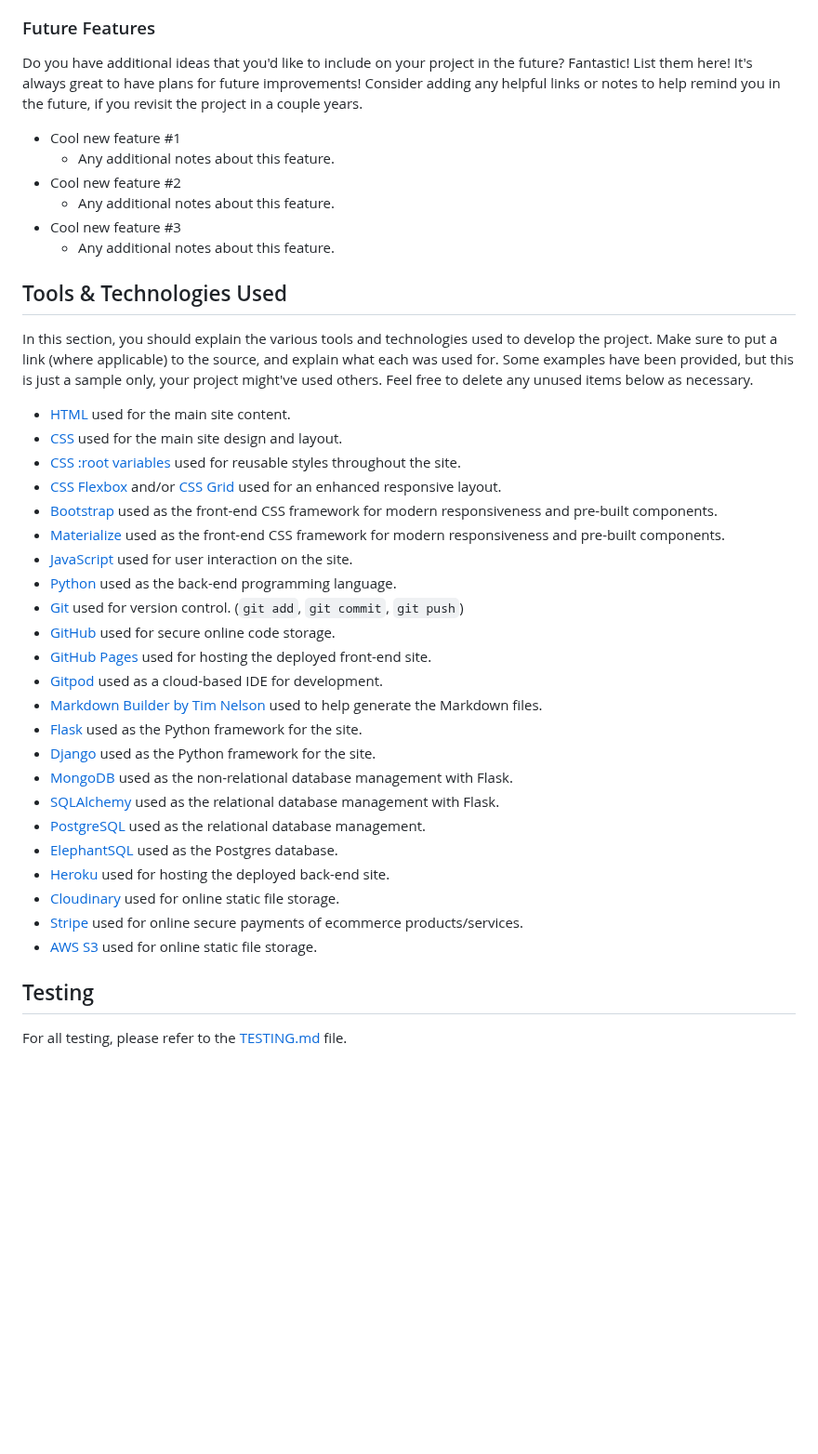
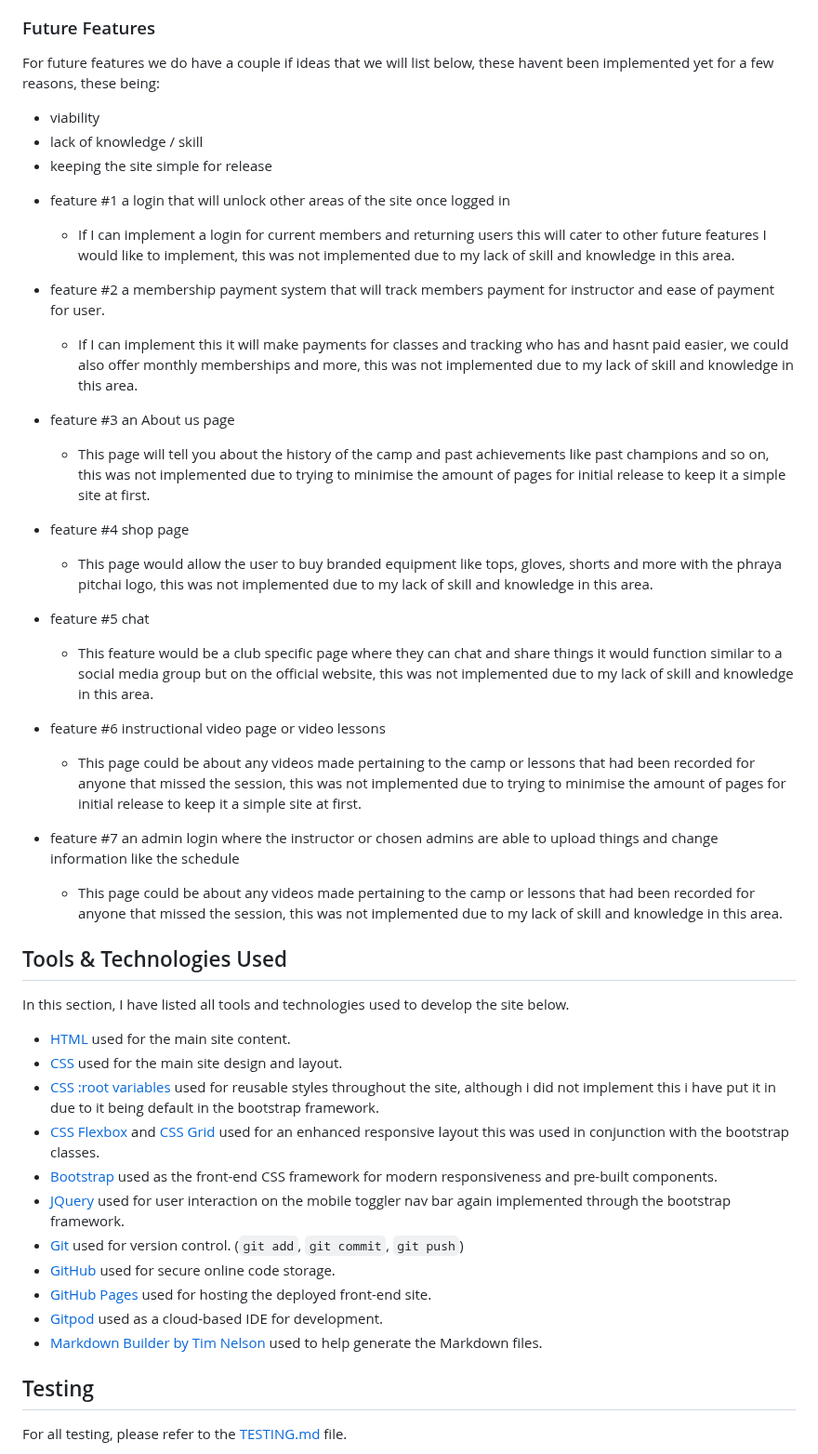
Before and after one commit to Nap199I/Muay-thai-boxing-Cwmbran, a Markdown page: README.md, the part around one of its changes. Shown at 93% size. Rendered like a GitHub page; blank space fills up the shorter version.

Commit message:
Add future features and technologies used

```diff
--- a/README.md
+++ b/README.md
@@ -280,48 +280,47 @@ The submit hover button:
 
 ### Future Features
 
-Do you have additional ideas that you'd like to include on your project in the future?
-Fantastic! List them here!
-It's always great to have plans for future improvements!
-Consider adding any helpful links or notes to help remind you in the future, if you revisit the project in a couple years.
+For future features we do have a couple if ideas that we will list below, these havent been implemented yet for a few reasons, these being:
+* viability
+* lack of knowledge / skill
+* keeping the site simple for release
 
-- Cool new feature #1
-    - Any additional notes about this feature.
-- Cool new feature #2
-    - Any additional notes about this feature.
-- Cool new feature #3
-    - Any additional notes about this feature.
+- feature #1 a login that will unlock other areas of the site once logged in
+    - If I can implement a login for current members and returning users this will cater to other future features I would like to implement, this was not implemented due to my lack of skill and knowledge in this area.
+
+- feature #2 a membership payment system that will track members payment for instructor and ease of payment for user.
+    - If I can implement this it will make payments for classes and tracking who has and hasnt paid easier, we could also offer monthly memberships and more, this was not implemented due to my lack of skill and knowledge in this area.
+
+- feature #3 an About us page
+    - This page will tell you about the history of the camp and past achievements like past champions and so on, this was not implemented due to trying to minimise the amount of pages for initial release to keep it a simple site at first.
+
+- feature #4 shop page
+    - This page would allow the user to buy branded equipment like tops, gloves, shorts and more with the phraya pitchai logo, this was not implemented due to my lack of skill and knowledge in this area.
+
+- feature #5 chat
+    - This feature would be a club specific page where they can chat and share things it would function similar to a social media group but on the official website, this was not implemented due to my lack of skill and knowledge in this area.
+
+- feature #6 instructional video page or video lessons
+    - This page could be about any videos made pertaining to the camp or lessons that had been recorded for anyone that missed the session, this was not implemented due to trying to minimise the amount of pages for initial release to keep it a simple site at first.
+
+- feature #7 an admin login where the instructor or chosen admins are able to upload things and change information like the schedule
+    - This page could be about any videos made pertaining to the camp or lessons that had been recorded for anyone that missed the session, this was not implemented due to my lack of skill and knowledge in this area.
 
 ## Tools & Technologies Used
 
-In this section, you should explain the various tools and technologies used to develop the project.
-Make sure to put a link (where applicable) to the source, and explain what each was used for.
-Some examples have been provided, but this is just a sample only, your project might've used others.
-Feel free to delete any unused items below as necessary.
+In this section, I have listed all tools and technologies used to develop the site below.
 
 - [HTML](https://en.wikipedia.org/wiki/HTML) used for the main site content.
 - [CSS](https://en.wikipedia.org/wiki/CSS) used for the main site design and layout.
-- [CSS :root variables](https://www.w3schools.com/css/css3_variables.asp) used for reusable styles throughout the site.
-- [CSS Flexbox](https://www.w3schools.com/css/css3_flexbox.asp) and/or [CSS Grid](https://www.w3schools.com/css/css_grid.asp) used for an enhanced responsive layout.
+- [CSS :root variables](https://www.w3schools.com/css/css3_variables.asp) used for reusable styles throughout the site, although i did not implement this i have put it in due to it being default in the bootstrap framework.
+- [CSS Flexbox](https://www.w3schools.com/css/css3_flexbox.asp) and [CSS Grid](https://www.w3schools.com/css/css_grid.asp) used for an enhanced responsive layout this was used in conjunction with the bootstrap classes.
 - [Bootstrap](https://getbootstrap.com) used as the front-end CSS framework for modern responsiveness and pre-built components.
-- [Materialize](https://materializecss.com) used as the front-end CSS framework for modern responsiveness and pre-built components.
-- [JavaScript](https://www.javascript.com) used for user interaction on the site.
-- [Python](https://www.python.org) used as the back-end programming language.
+- [JQuery](https://jquery.com/) used for user interaction on the mobile toggler nav bar again implemented through the bootstrap framework.
 - [Git](https://git-scm.com) used for version control. (`git add`, `git commit`, `git push`)
 - [GitHub](https://github.com) used for secure online code storage.
 - [GitHub Pages](https://pages.github.com) used for hosting the deployed front-end site.
 - [Gitpod](https://gitpod.io) used as a cloud-based IDE for development.
-- [Markdown Builder by Tim Nelson](https://traveltimn.github.io/readme-builder) used to help generate the Markdown files.
-- [Flask](https://flask.palletsprojects.com) used as the Python framework for the site.
-- [Django](https://www.djangoproject.com) used as the Python framework for the site.
-- [MongoDB](https://www.mongodb.com) used as the non-relational database management with Flask.
-- [SQLAlchemy](https://www.sqlalchemy.org) used as the relational database management with Flask.
-- [PostgreSQL](https://www.postgresql.org) used as the relational database management.
-- [ElephantSQL](https://www.elephantsql.com) used as the Postgres database.
-- [Heroku](https://www.heroku.com) used for hosting the deployed back-end site.
-- [Cloudinary](https://cloudinary.com) used for online static file storage.
-- [Stripe](https://stripe.com) used for online secure payments of ecommerce products/services.
-- [AWS S3](https://aws.amazon.com/s3) used for online static file storage.
+- [Markdown Builder by Tim Nelson](https://traveltimn.github.io/markdown-builder/) used to help generate the Markdown files.
 
 ## Testing
 
```
Also changed, not shown: other parts of README.md (+1 -1 lines).
